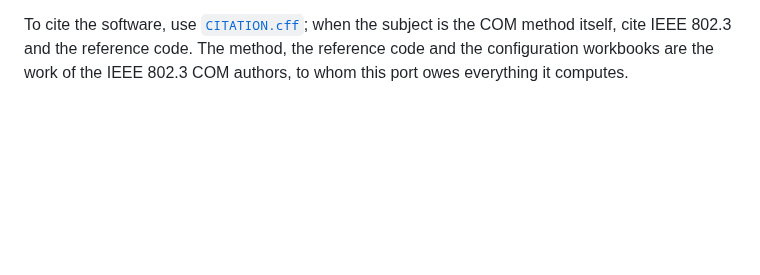
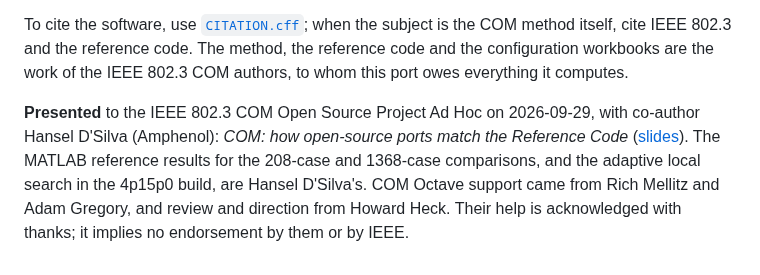
Before and after one commit to tbermen/SiCoPR, a Markdown page: README.md, the part around the change. Drawn GitHub-style; blank space fills up the shorter version.

Commit message:
P0-3: README: link the 2026-09-29 ad hoc slides and credit as the deck does
Co-author Hansel D'Silva (Amphenol); COM Octave support Rich Mellitz and
Adam Gregory; review and direction Howard Heck, matching the deck title
slide. States that the acknowledgement implies no endorsement.

Co-Authored-By: Claude Opus 5.5 (1M context) <noreply@anthropic.com>

```diff
--- a/README.md
+++ b/README.md
@@ -326,3 +326,11 @@ To cite the software, use [`CITATION.cff`](CITATION.cff); when the subject is th
 method itself, cite IEEE 802.3 and the reference code. The method, the reference code and
 the configuration workbooks are the work of the IEEE 802.3 COM authors, to whom this port
 owes everything it computes.
+
+**Presented** to the IEEE 802.3 COM Open Source Project Ad Hoc on 2026-09-29, with
+co-author Hansel D'Silva (Amphenol): *COM: how open-source ports match the Reference
+Code* ([slides](https://www.ieee802.org/3/ad_hoc/COM/public/telecon/260929/bermensolo_COM_01_260929.pdf)).
+The MATLAB reference results for the 208-case and 1368-case comparisons, and the
+adaptive local search in the 4p15p0 build, are Hansel D'Silva's. COM Octave support came
+from Rich Mellitz and Adam Gregory, and review and direction from Howard Heck. Their
+help is acknowledged with thanks; it implies no endorsement by them or by IEEE.
```
